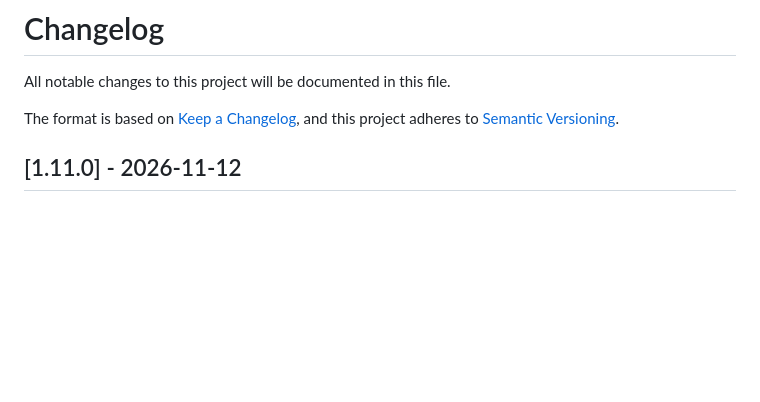
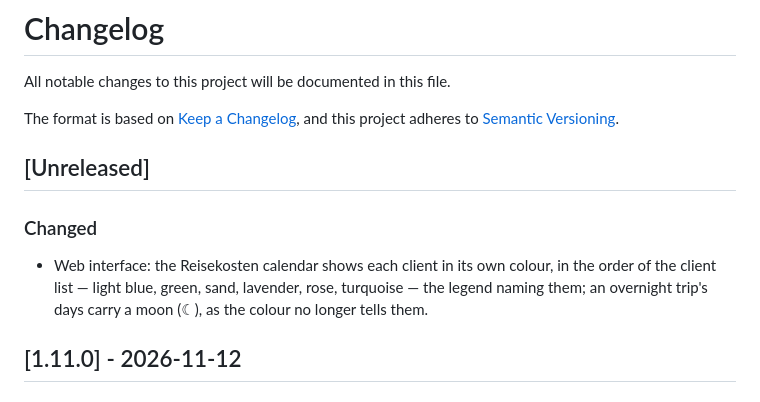
Before and after one commit to rummeyer/feed-my-accounting, a Markdown page: CHANGELOG.md, the part around the change. Rendered like a GitHub page; blank space fills up the shorter version.

```diff
--- a/CHANGELOG.md
+++ b/CHANGELOG.md
@@ -4,6 +4,12 @@ All notable changes to this project will be documented in this file.
 
 The format is based on [Keep a Changelog](https://keepachangelog.com/en/1.1.0/),
 and this project adheres to [Semantic Versioning](https://semver.org/spec/v2.0.0.html).
+
+## [Unreleased]
+
+### Changed
+
+- Web interface: the Reisekosten calendar shows each client in its own colour, in the order of the client list — light blue, green, sand, lavender, rose, turquoise — the legend naming them; an overnight trip's days carry a moon (☾), as the colour no longer tells them.
 
 ## [1.11.0] - 2026-11-12
 
```
Also changed, not shown: README.md (+1 -1 lines), docs/travel-dark.png, docs/travel.png, 4 other files.
